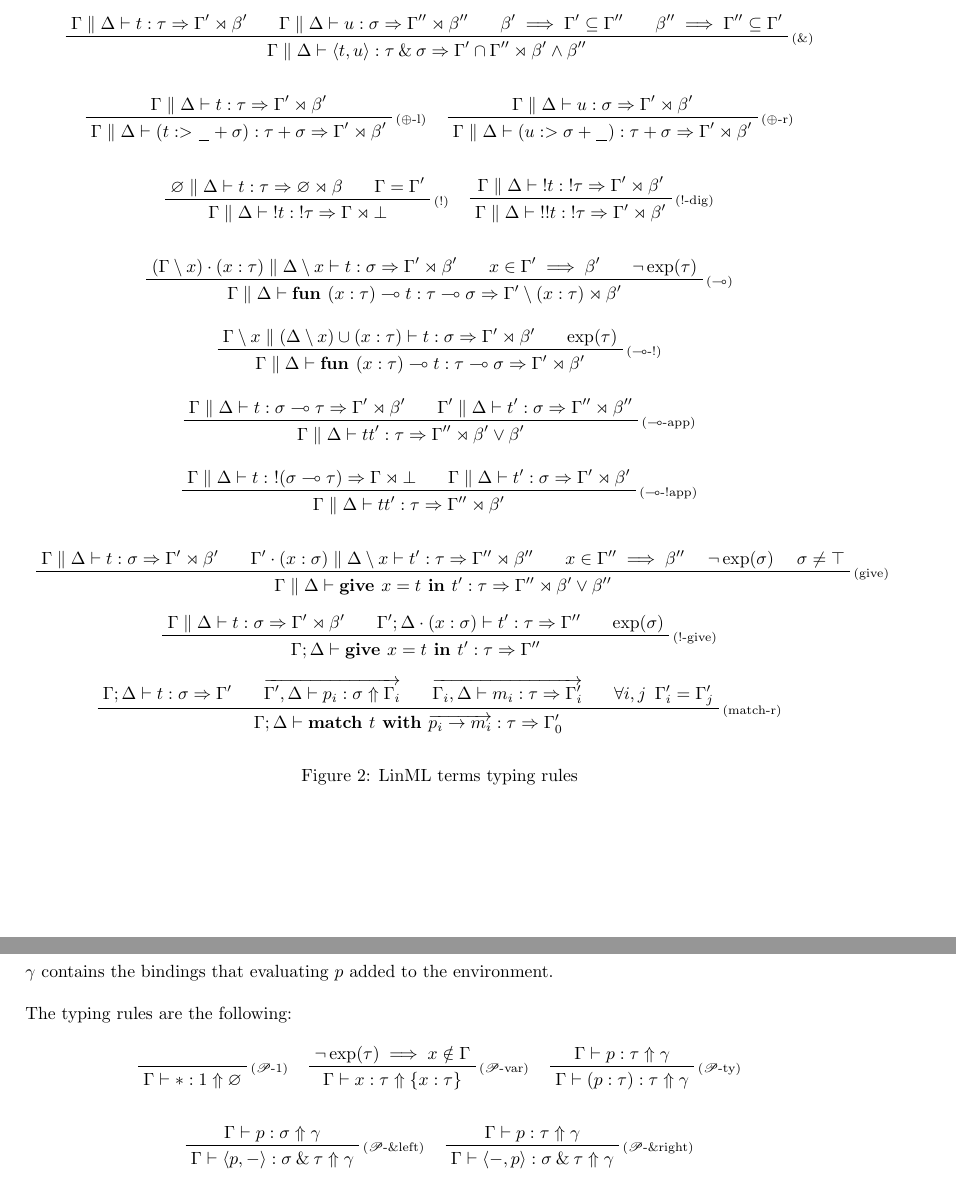
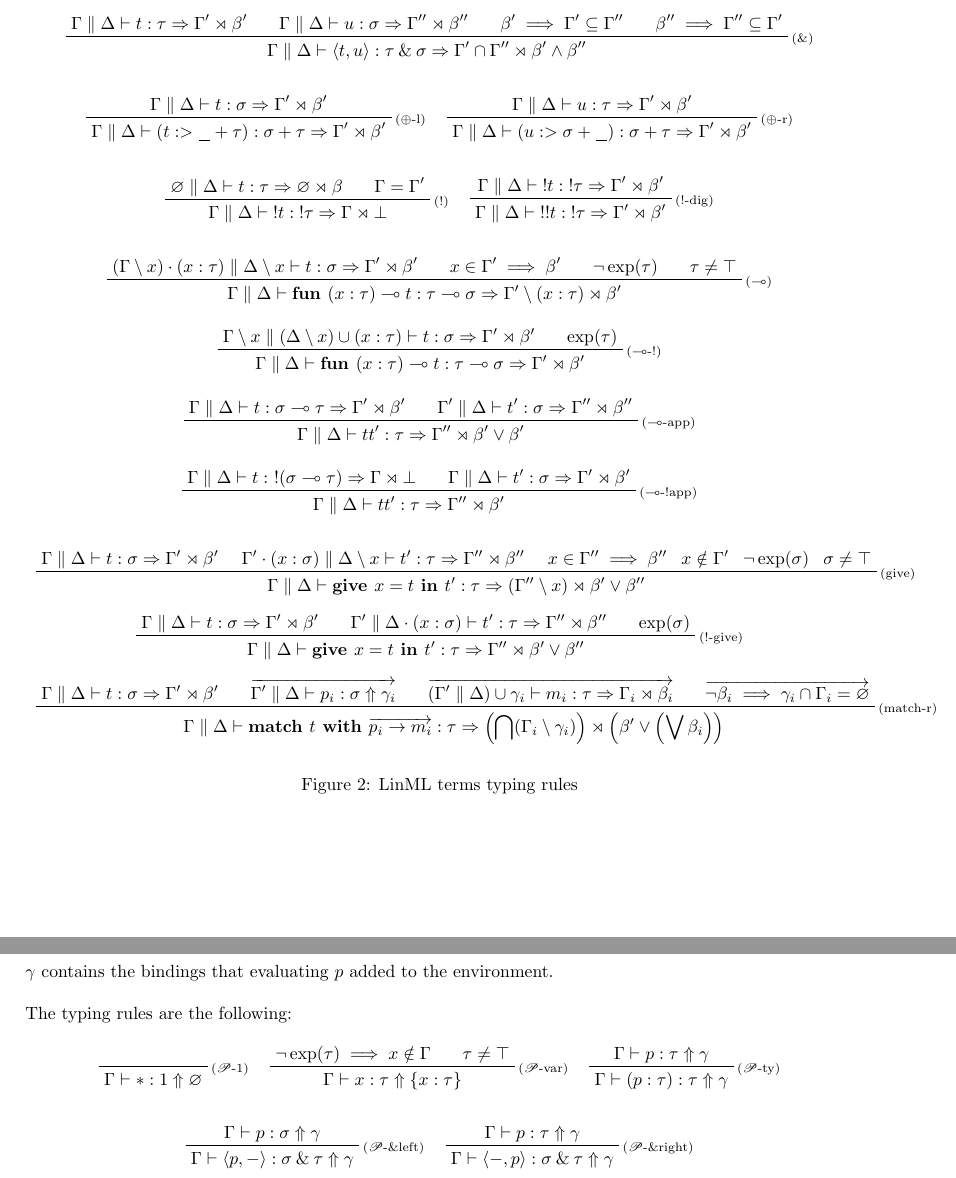
Before and after one commit to iLambda/linml, a LaTeX document (doc/linml.tex): two parts of pages 2 and 3 of 3, joined at a grey line, cut so that both start at the same text. Compiled offline with pdfLaTeX.

Commit message:
Reimplemented match. Errors are now with color. Rules have been edited

```diff
--- a/doc/linml.tex
+++ b/doc/linml.tex
@@ -148,12 +148,12 @@ The typing rules are the following:
     \begin{tabular}{ll}
         % l
         \prftree[rule]{\scriptsize ($\oplus$-l)}
-            { \Gamma \parallel \Delta \vdash t : \tau \Rightarrow \Gamma' \rtimes \beta' }
-            { \Gamma \parallel \Delta \vdash (t :> \_ + \sigma) : \tau + \sigma \Rightarrow \Gamma' \rtimes \beta' }&
+            { \Gamma \parallel \Delta \vdash t : \sigma \Rightarrow \Gamma' \rtimes \beta' }
+            { \Gamma \parallel \Delta \vdash (t :> \_ + \tau) : \sigma + \tau \Rightarrow \Gamma' \rtimes \beta' }&
         % r
         \prftree[rule]{\scriptsize ($\oplus$-r)}
-            { \Gamma \parallel \Delta \vdash u : \sigma \Rightarrow \Gamma' \rtimes \beta' }
-            { \Gamma \parallel \Delta \vdash (u :> \sigma + \_) : \tau + \sigma \Rightarrow \Gamma' \rtimes \beta' }
+            { \Gamma \parallel \Delta \vdash u : \tau \Rightarrow \Gamma' \rtimes \beta' }
+            { \Gamma \parallel \Delta \vdash (u :> \sigma + \_) : \sigma + \tau \Rightarrow \Gamma' \rtimes \beta' }
     \end{tabular} \\[1.5\baselineskip]
 
     % bang
@@ -223,30 +224,31 @@ The typing rules are the following:
     \begin{tabular}{l}
         \prftree[rule]{\scriptsize (give)}
             { \Gamma \parallel \Delta \vdash t : \sigma \Rightarrow \Gamma' \rtimes \beta' }
-            { \quad \Gamma' \cdot (x : \sigma) \parallel \Delta \setminus x \vdash t' : \tau \Rightarrow \Gamma'' \rtimes \beta'' }
-            { \quad x \in \Gamma'' \implies \beta'' }
-            { \enskip \neg \operatorname{exp}(\sigma) }
-            { \enskip \sigma \neq \top }
-            { \Gamma \parallel \Delta \vdash \textbf{give } x = t \textbf{ in } t' : \tau \Rightarrow \Gamma'' \rtimes \beta' \vee \beta'' }
+            { \enskip \Gamma' \cdot (x : \sigma) \parallel \Delta \setminus x \vdash t' : \tau \Rightarrow \Gamma'' \rtimes \beta'' }
+            { \enskip x \in \Gamma'' \implies \beta'' }
+            {  x \notin \Gamma' }
+            { \neg \operatorname{exp}(\sigma) }
+            {  \sigma \neq \top }
+            { \Gamma \parallel \Delta \vdash \textbf{give } x = t \textbf{ in } t' : \tau \Rightarrow (\Gamma'' \setminus x) \rtimes \beta' \vee \beta'' }
     \end{tabular} \\[0.7\baselineskip]
 
     \begin{tabular}{l}
         \prftree[rule]{\scriptsize (!-give)}
             { \Gamma \parallel \Delta \vdash t : \sigma \Rightarrow \Gamma' \rtimes \beta' }
-            { \quad \Gamma' ; \Delta \cdot (x : \sigma) \vdash t' : \tau \Rightarrow \Gamma'' }
+            { \quad \Gamma' \parallel \Delta \cdot (x : \sigma) \vdash t' : \tau \Rightarrow \Gamma'' \rtimes \beta'' }
             { \quad \operatorname{exp}(\sigma) }
-            { \Gamma; \Delta \vdash \textbf{give } x = t \textbf{ in } t' : \tau \Rightarrow \Gamma'' }
+            { \Gamma \parallel \Delta \vdash \textbf{give } x = t \textbf{ in } t' : \tau \Rightarrow \Gamma'' \rtimes \beta' \vee \beta'' }
     \end{tabular} \\[0.7\baselineskip]
 
     % match
     \begin{tabular}{l}
         % lollipop
         \prftree[rule]{\scriptsize (match-r)}
-            { \Gamma; \Delta \vdash t : \sigma \Rightarrow \Gamma' }
-            { \quad \overrightarrow{\Gamma', \Delta \vdash p_i : \sigma \Uparrow \Gamma_i} }
-            { \quad \overrightarrow{\Gamma_i, \Delta \vdash m_i : \tau \Rightarrow \Gamma_i' } }
-            { \quad \forall i, j \enskip \Gamma'_i = \Gamma'_j }
-            { \Gamma; \Delta \vdash \textbf{match } t \textbf{ with } \overrightarrow{p_i \to m_i} : \tau \Rightarrow \Gamma'_0 }
+            { \Gamma \parallel \Delta \vdash t : \sigma \Rightarrow \Gamma' \rtimes \beta' }
+            { \quad \overrightarrow{\Gamma' \parallel \Delta \vdash p_i : \sigma \Uparrow \gamma_i} }
+            { \quad \overrightarrow{(\Gamma' \parallel \Delta) \cup \gamma_i \vdash m_i : \tau \Rightarrow \Gamma_i \rtimes \beta_i } }
+            { \quad \overrightarrow{\neg \beta_i \implies \gamma_i \cap \Gamma_i = \varnothing } }
+            { \Gamma \parallel \Delta \vdash \textbf{match } t \textbf{ with } \overrightarrow{p_i \to m_i} : \tau \Rightarrow \left(\bigcap (\Gamma_i \setminus \gamma_i)\right) \rtimes \left(\beta' \vee \left(\bigvee \beta_i\right)\right) }
     \end{tabular} \\[0.7\baselineskip]
 
     % \begin{tabular}{l}
@@ -286,6 +288,7 @@ The typing rules are the following:
         % rule for variables
         \prftree[rule]{\scriptsize ($\mathscr P$-var)}
             { \neg \operatorname{exp}(\tau) \implies x \notin \Gamma }
+            { \quad \tau \neq \top }
             { \Gamma \vdash x : \tau \Uparrow \{ x : \tau  \} } &
         % rule for tyannot
         \prftree[rule]{\scriptsize ($\mathscr P$-ty)}
```
Also changed, not shown: doc/linml.pdf, doc/linml.tex (1 more changed lines), 6 other files.
